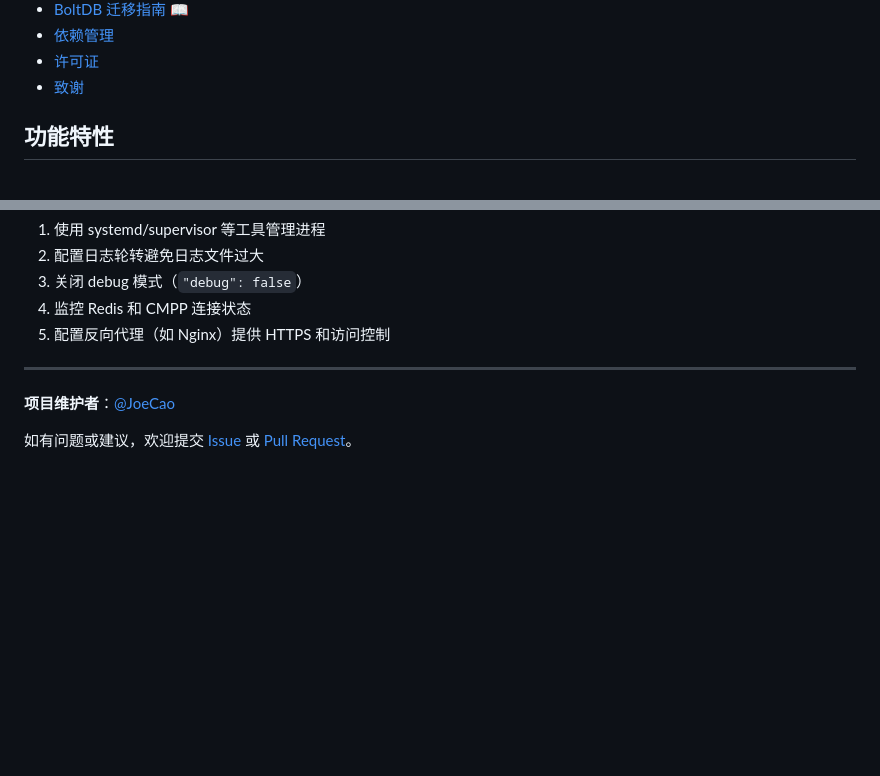
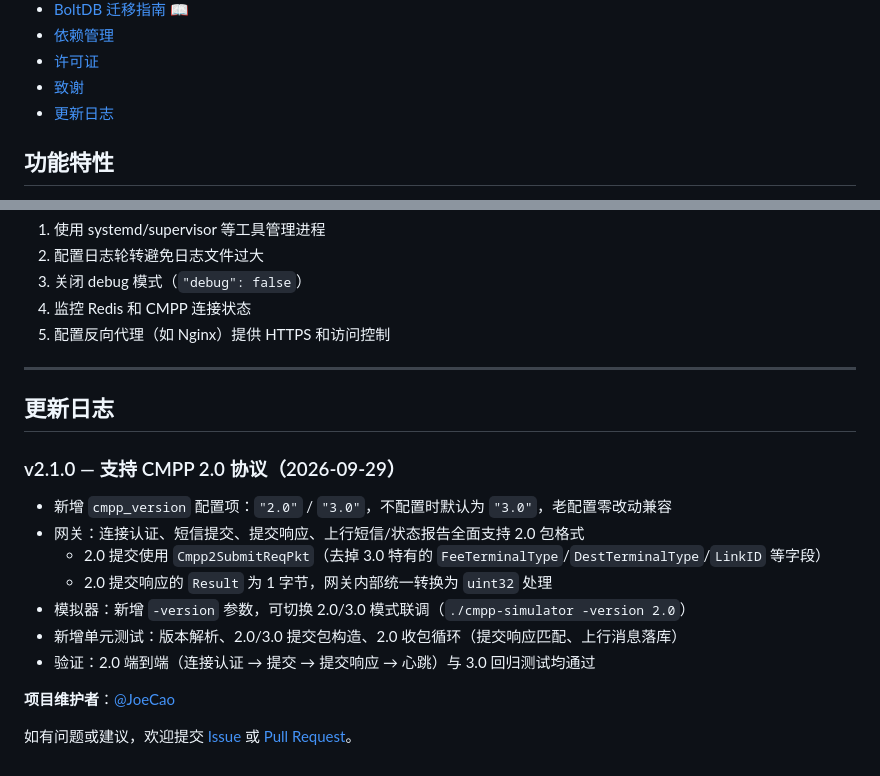
Before and after one commit to JoeCao/cmpp-gateway, a Markdown page: README.md, 2 parts joined by grey strips. Rendered like a GitHub page; folded sections open; blank space fills up the shorter version.

Commit message:
docs: README 增加更新日志，记录 CMPP 2.0 支持

```diff
--- a/README.md
+++ b/README.md
@@ -24,6 +24,7 @@
 - [依赖管理](#依赖管理)
 - [许可证](#许可证)
 - [致谢](#致谢)
+- [更新日志](#更新日志)
 
 ## 功能特性
 
@@ -525,6 +526,18 @@ A: 建议部署方式：
 
 ---
 
+## 更新日志
+
+### v2.1.0 — 支持 CMPP 2.0 协议（2026-09-29）
+
+- 新增 `cmpp_version` 配置项：`"2.0"` / `"3.0"`，不配置时默认为 `"3.0"`，老配置零改动兼容
+- 网关：连接认证、短信提交、提交响应、上行短信/状态报告全面支持 2.0 包格式
+  - 2.0 提交使用 `Cmpp2SubmitReqPkt`（去掉 3.0 特有的 `FeeTerminalType`/`DestTerminalType`/`LinkID` 等字段）
+  - 2.0 提交响应的 `Result` 为 1 字节，网关内部统一转换为 `uint32` 处理
+- 模拟器：新增 `-version` 参数，可切换 2.0/3.0 模式联调（`./cmpp-simulator -version 2.0`）
+- 新增单元测试：版本解析、2.0/3.0 提交包构造、2.0 收包循环（提交响应匹配、上行消息落库）
+- 验证：2.0 端到端（连接认证 → 提交 → 提交响应 → 心跳）与 3.0 回归测试均通过
+
 **项目维护者**：[@JoeCao](https://github.com/JoeCao)
 
 如有问题或建议，欢迎提交 [Issue](https://github.com/JoeCao/cmpp-gateway/issues) 或 [Pull Request](https://github.com/JoeCao/cmpp-gateway/pulls)。
```
